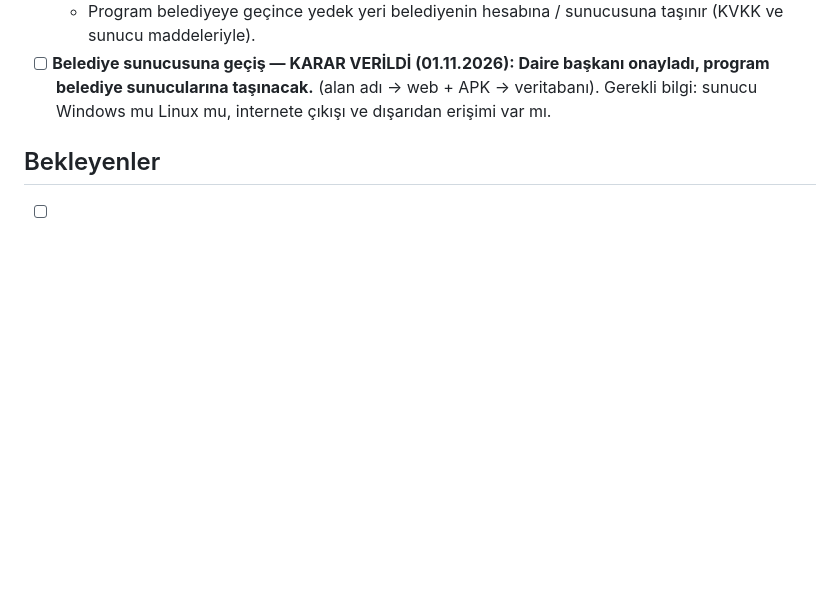
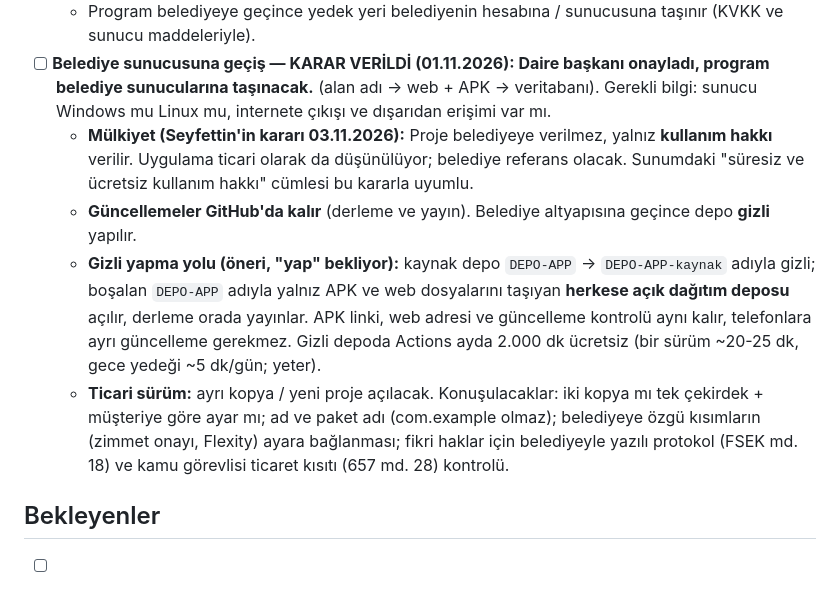
Before and after one commit to Seyfettin7910/DEPO-APP, a Markdown page: YAPILACAKLAR.md, the part around the change. GitHub-like rendering; blank space fills up the shorter version.

Commit message:
Notlar: mülkiyet, gizli depo ve ticari sürüm kararları [skip ci]
Co-Authored-By: Claude Opus 5.5 <noreply@anthropic.com>
Claude-Session: https://claude.ai/code/session_013wwrZpJ26x4AyMRRvWJ3zn

```diff
--- a/YAPILACAKLAR.md
+++ b/YAPILACAKLAR.md
@@ -163,6 +163,10 @@ Sıradaki işler ve bekleyen kararlar. Yapıldıkça README'deki sürüm notlar
   - **Uygulamadan Excel dökümü** (her tablo bir sayfa; geri yükleme için değil, inceleme / el kopyası): bu pakette mi rollerle Final'de mi, karar bekliyor. Roller gelince yalnız yönetici.
   - Program belediyeye geçince yedek yeri belediyenin hesabına / sunucusuna taşınır (KVKK ve sunucu maddeleriyle).
 - [ ] **Belediye sunucusuna geçiş — KARAR VERİLDİ (01.11.2026): Daire başkanı onayladı, program belediye sunucularına taşınacak.** (alan adı → web + APK → veritabanı). Gerekli bilgi: sunucu Windows mu Linux mu, internete çıkışı ve dışarıdan erişimi var mı.
+  - **Mülkiyet (Seyfettin'in kararı 03.11.2026):** Proje belediyeye verilmez, yalnız **kullanım hakkı** verilir. Uygulama ticari olarak da düşünülüyor; belediye referans olacak. Sunumdaki "süresiz ve ücretsiz kullanım hakkı" cümlesi bu kararla uyumlu.
+  - **Güncellemeler GitHub'da kalır** (derleme ve yayın). Belediye altyapısına geçince depo **gizli** yapılır.
+  - **Gizli yapma yolu (öneri, "yap" bekliyor):** kaynak depo `DEPO-APP` → `DEPO-APP-kaynak` adıyla gizli; boşalan `DEPO-APP` adıyla yalnız APK ve web dosyalarını taşıyan **herkese açık dağıtım deposu** açılır, derleme orada yayınlar. APK linki, web adresi ve güncelleme kontrolü aynı kalır, telefonlara ayrı güncelleme gerekmez. Gizli depoda Actions ayda 2.000 dk ücretsiz (bir sürüm ~20-25 dk, gece yedeği ~5 dk/gün; yeter).
+  - **Ticari sürüm:** ayrı kopya / yeni proje açılacak. Konuşulacaklar: iki kopya mı tek çekirdek + müşteriye göre ayar mı; ad ve paket adı (com.example olmaz); belediyeye özgü kısımların (zimmet onayı, Flexity) ayara bağlanması; fikri haklar için belediyeyle yazılı protokol (FSEK md. 18) ve kamu görevlisi ticaret kısıtı (657 md. 28) kontrolü.
 
 ## Bekleyenler
 - [ ] **Etiket engelini zorunlu yapmak** (1.22.0'da isteğe bağlı): uyum sorunu çıkmazsa ayar kaldırılıp kural zorunlu hale getirilir.
```
